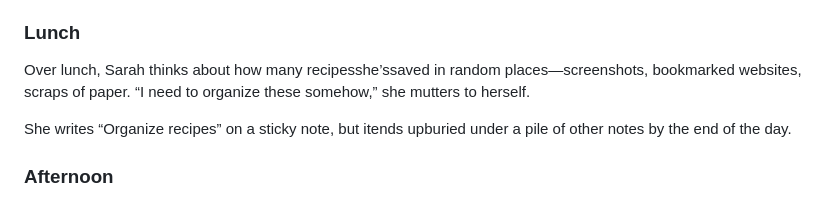
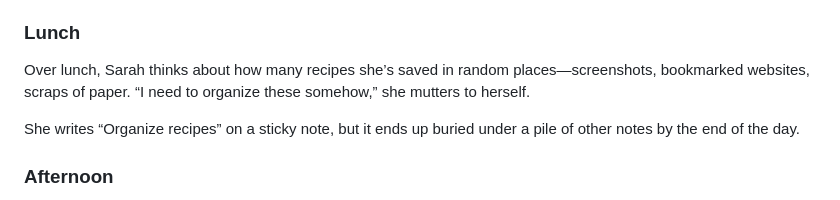
Before and after one commit to naftoli/CS-690-Project, a Markdown page: README.md, the part around the change. GitHub-like rendering.

Commit message:
Correct typos in README.md
Fix typos and formatting issues in the README.

```diff
--- a/README.md
+++ b/README.md
@@ -18,9 +18,9 @@ At work, Sarah chats with her coworker, Amanda, who mentions a great lasagna rec
 
 ### Lunch
 
-Over lunch, Sarah thinks about how many recipesshe’ssaved in random places—screenshots, bookmarked websites, scraps of paper. “I need to organize these somehow,” she mutters to herself.
+Over lunch, Sarah thinks about how many recipes she’s saved in random places—screenshots, bookmarked websites, scraps of paper. “I need to organize these somehow,” she mutters to herself.
 
-She writes “Organize recipes” on a sticky note, but itends upburied under a pile of other notes by the end of the day.
+She writes “Organize recipes” on a sticky note, but it ends up buried under a pile of other notes by the end of the day.
 
 ### Afternoon
 
```
